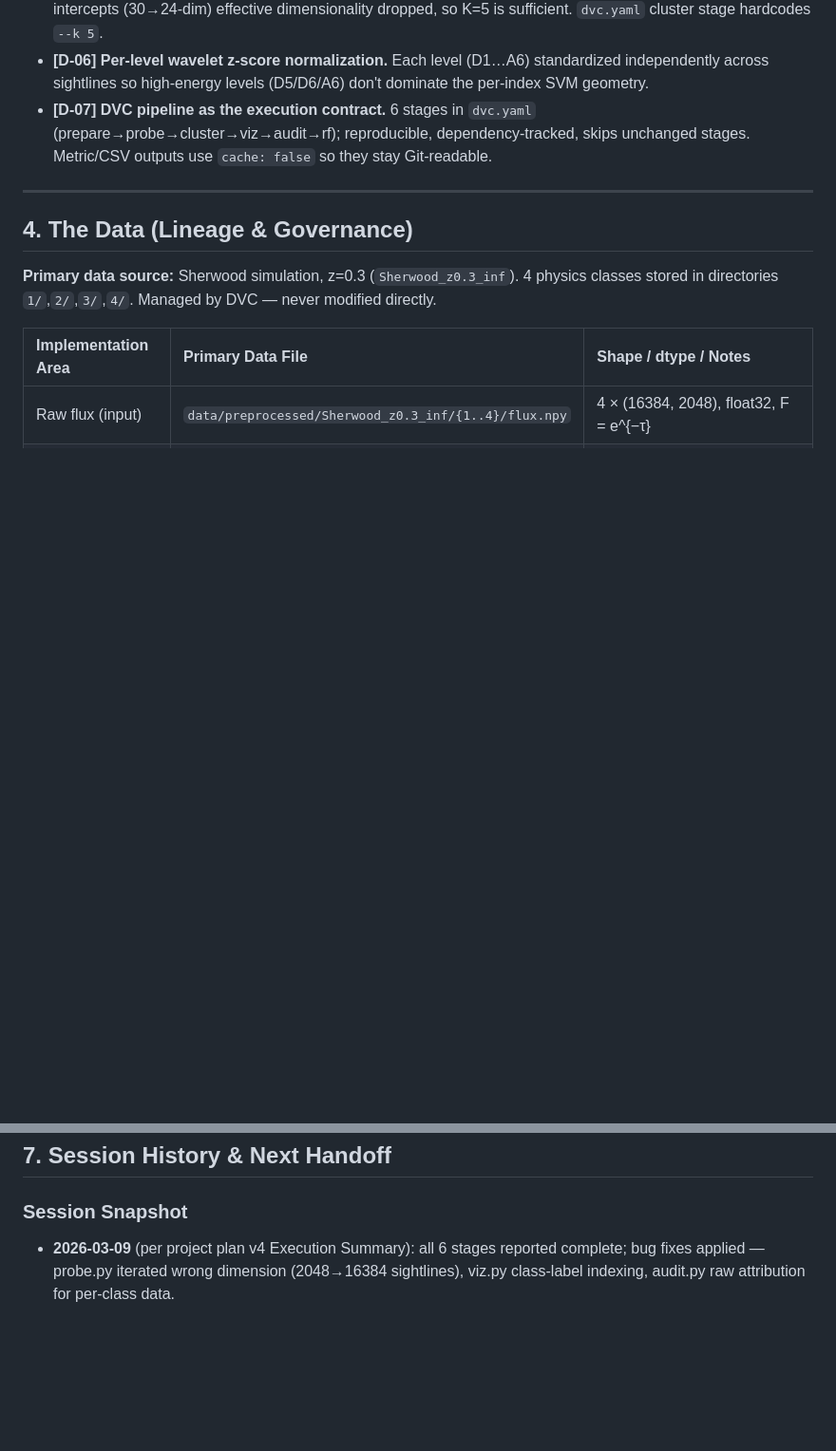
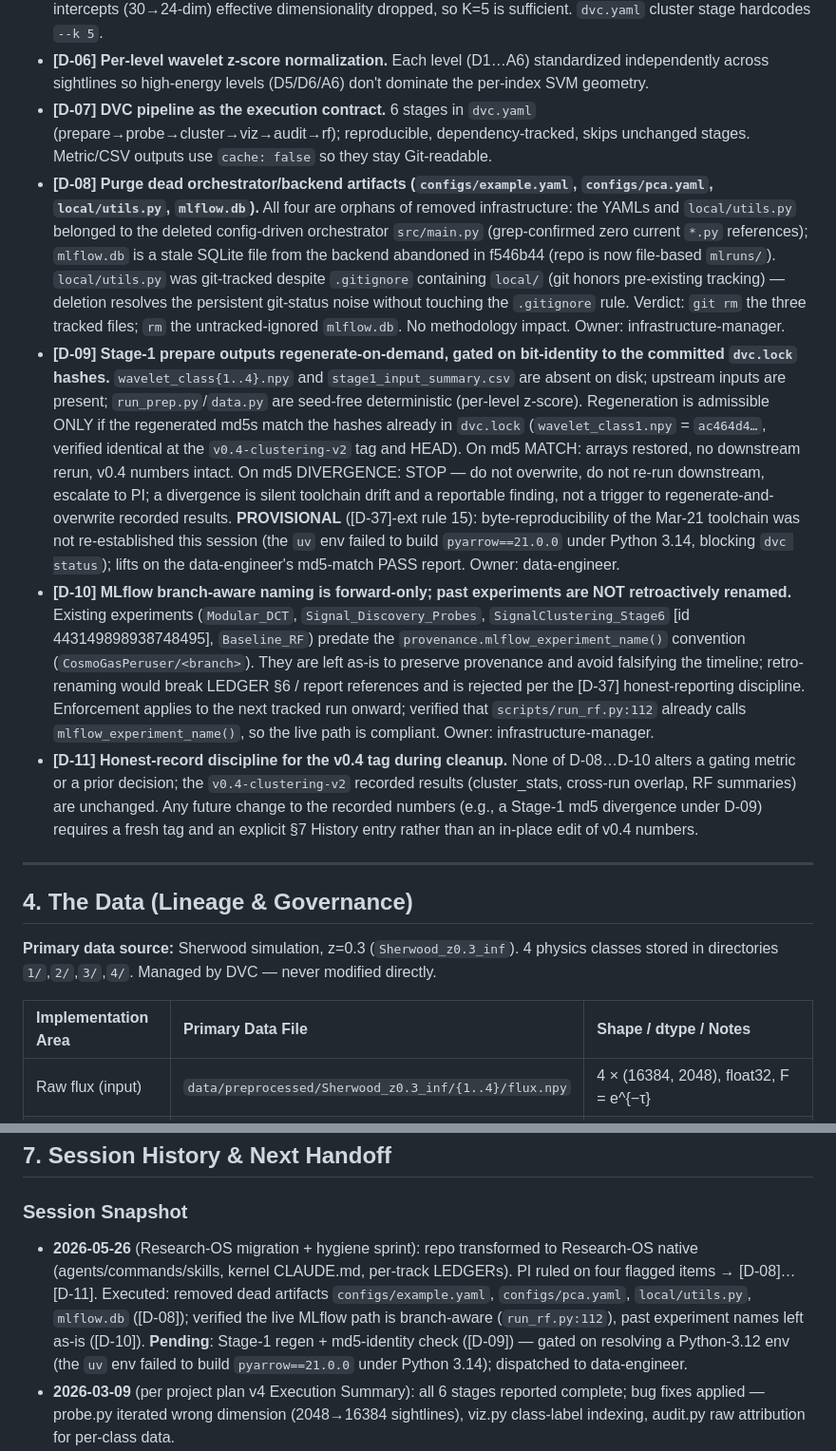
Before and after one commit to SujinHwang27/CosmoGasPeruser, a Markdown page: experiments/signal-clustering-v2/LEDGER.md, 2 parts joined by grey strips. Shown at 95% size. Drawn GitHub-style; blank space fills up the shorter version.

Commit message:
docs(ledger): record PI rulings D-08..D-11 on the four flagged items
PI (project-architect) review verdict APPROVE WITH CAVEATS — all four items are
hygiene/governance debt, no gating metric or prior decision affected; v0.4
numbers stand.

- D-08 purge dead artifacts (executed).
- D-09 Stage-1 regenerate-on-demand, gated on md5 bit-identity to dvc.lock
  (PROVISIONAL — pending data-engineer regen under a Python-3.12 env).
- D-10 MLflow branch-aware naming is forward-only; past experiments not renamed
  (live path verified compliant: run_rf.py:112).
- D-11 honest-record discipline: any future change to v0.4 numbers needs a fresh
  tag, not an in-place edit.
- §7 session snapshot for the 2026-05-26 migration + hygiene sprint.

Co-Authored-By: Claude Opus 4.7 (1M context) <noreply@anthropic.com>

```diff
--- a/experiments/signal-clustering-v2/LEDGER.md
+++ b/experiments/signal-clustering-v2/LEDGER.md
@@ -98,6 +98,10 @@ graph TD
 - **[D-05] K=5 default after empirical sweep (supersedes plan's K=8).** Plan D3 proposed K=8 (manifold ≤6 DOF → first power-of-2 above). The v2 sweep over K∈[2,20] showed K=5 sits at the inertia elbow; after dropping intercepts (30→24-dim) effective dimensionality dropped, so K=5 is sufficient. `dvc.yaml` cluster stage hardcodes `--k 5`.
 - **[D-06] Per-level wavelet z-score normalization.** Each level (D1…A6) standardized independently across sightlines so high-energy levels (D5/D6/A6) don't dominate the per-index SVM geometry.
 - **[D-07] DVC pipeline as the execution contract.** 6 stages in `dvc.yaml` (prepare→probe→cluster→viz→audit→rf); reproducible, dependency-tracked, skips unchanged stages. Metric/CSV outputs use `cache: false` so they stay Git-readable.
+- **[D-08] Purge dead orchestrator/backend artifacts (`configs/example.yaml`, `configs/pca.yaml`, `local/utils.py`, `mlflow.db`).** All four are orphans of removed infrastructure: the YAMLs and `local/utils.py` belonged to the deleted config-driven orchestrator `src/main.py` (grep-confirmed zero current `*.py` references); `mlflow.db` is a stale SQLite file from the backend abandoned in f546b44 (repo is now file-based `mlruns/`). `local/utils.py` was git-tracked despite `.gitignore` containing `local/` (git honors pre-existing tracking) — deletion resolves the persistent git-status noise without touching the `.gitignore` rule. Verdict: `git rm` the three tracked files; `rm` the untracked-ignored `mlflow.db`. No methodology impact. Owner: infrastructure-manager.
+- **[D-09] Stage-1 prepare outputs regenerate-on-demand, gated on bit-identity to the committed `dvc.lock` hashes.** `wavelet_class{1..4}.npy` and `stage1_input_summary.csv` are absent on disk; upstream inputs are present; `run_prep.py`/`data.py` are seed-free deterministic (per-level z-score). Regeneration is admissible ONLY if the regenerated md5s match the hashes already in `dvc.lock` (`wavelet_class1.npy` = `ac464d4…`, verified identical at the `v0.4-clustering-v2` tag and HEAD). On md5 MATCH: arrays restored, no downstream rerun, v0.4 numbers intact. On md5 DIVERGENCE: STOP — do not overwrite, do not re-run downstream, escalate to PI; a divergence is silent toolchain drift and a reportable finding, not a trigger to regenerate-and-overwrite recorded results. **PROVISIONAL** ([D-37]-ext rule 15): byte-reproducibility of the Mar-21 toolchain was not re-established this session (the `uv` env failed to build `pyarrow==21.0.0` under Python 3.14, blocking `dvc status`); lifts on the data-engineer's md5-match PASS report. Owner: data-engineer.
+- **[D-10] MLflow branch-aware naming is forward-only; past experiments are NOT retroactively renamed.** Existing experiments (`Modular_DCT`, `Signal_Discovery_Probes`, `SignalClustering_Stage6` [id 443149898938748495], `Baseline_RF`) predate the `provenance.mlflow_experiment_name()` convention (`CosmoGasPeruser/<branch>`). They are left as-is to preserve provenance and avoid falsifying the timeline; retro-renaming would break LEDGER §6 / report references and is rejected per the [D-37] honest-reporting discipline. Enforcement applies to the next tracked run onward; verified that `scripts/run_rf.py:112` already calls `mlflow_experiment_name()`, so the live path is compliant. Owner: infrastructure-manager.
+- **[D-11] Honest-record discipline for the v0.4 tag during cleanup.** None of D-08…D-10 alters a gating metric or a prior decision; the `v0.4-clustering-v2` recorded results (cluster_stats, cross-run overlap, RF summaries) are unchanged. Any future change to the recorded numbers (e.g., a Stage-1 md5 divergence under D-09) requires a fresh tag and an explicit §7 History entry rather than an in-place edit of v0.4 numbers.
 
 ---
 
@@ -230,6 +234,7 @@ Raw bulk clusters reach ~45% test accuracy (matching v0.2 global baseline 0.451
 ## 7. Session History & Next Handoff
 
 ### Session Snapshot
+- **2026-05-26** (Research-OS migration + hygiene sprint): repo transformed to Research-OS native (agents/commands/skills, kernel CLAUDE.md, per-track LEDGERs). PI ruled on four flagged items → [D-08]…[D-11]. Executed: removed dead artifacts `configs/example.yaml`, `configs/pca.yaml`, `local/utils.py`, `mlflow.db` ([D-08]); verified the live MLflow path is branch-aware (`run_rf.py:112`), past experiment names left as-is ([D-10]). **Pending**: Stage-1 regen + md5-identity check ([D-09]) — gated on resolving a Python-3.12 env (the `uv` env failed to build `pyarrow==21.0.0` under Python 3.14); dispatched to data-engineer.
 - **2026-03-09** (per project plan v4 Execution Summary): all 6 stages reported complete; bug fixes applied — probe.py iterated wrong dimension (2048→16384 sightlines), viz.py class-label indexing, audit.py raw attribution for per-class data.
 - **2026-03-21 / 2026-03-22 / 2026-04-03** (file mtimes): feature_discovery arrays (Mar 21), most figures + drift animation (Mar 22), refreshed cluster_stats / attribution / sweep / RF CSVs and shared-UMAP overlay (Apr 3); `rf_summary_wavelet_k5.csv` written Apr 3 (untracked).
 - Exact session dates beyond file mtimes: **not recorded in repo.**
```
